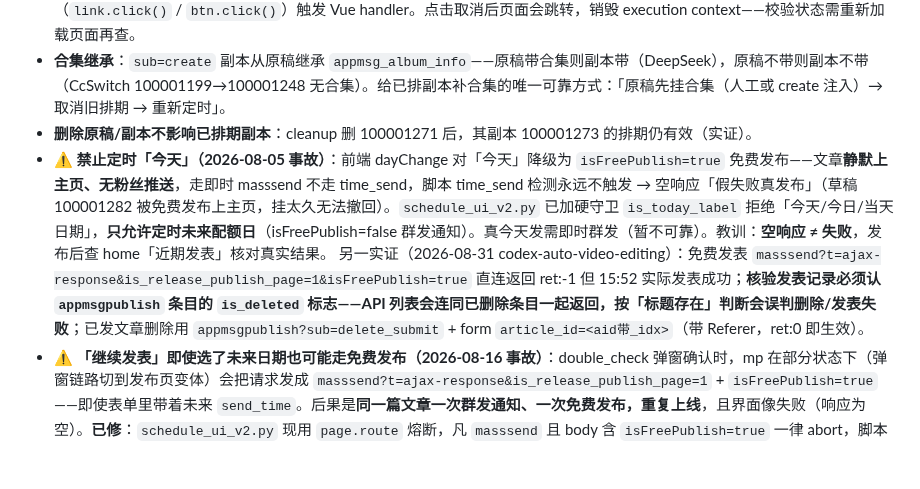
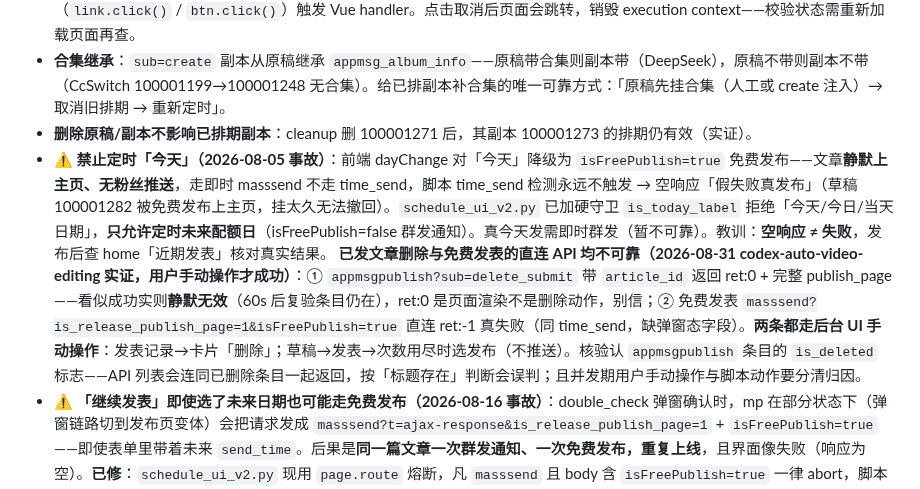
Before and after one commit to xiaoshuai1024/cursor-skills, a Markdown page: skills/wechat-publishing/SKILL.md, the part around the change. Drawn GitHub-style; blank space fills up the shorter version.

Commit message:
fix: 纠正已发删除/免费发表归因——直连API静默无效非假失败,UI手动才是成功路径(2026-08-31 实证修正)

```diff
--- a/skills/wechat-publishing/SKILL.md
+++ b/skills/wechat-publishing/SKILL.md
@@ -214,7 +214,7 @@ Hugo 用 chroma 以 class-based 方式生成高亮（`noClasses = false`）。
 - **headless 定时面板部分 li 隐藏**：`page.hover()`/`link.click()` 报 "element is not visible"，用 `page.evaluate` JS click（`link.click()` / `btn.click()`）触发 Vue handler。点击取消后页面会跳转，销毁 execution context——校验状态需重新加载页面再查。
 - **合集继承**：`sub=create` 副本从原稿继承 `appmsg_album_info`——原稿带合集则副本带（DeepSeek），原稿不带则副本不带（CcSwitch 100001199→100001248 无合集）。给已排副本补合集的唯一可靠方式：「原稿先挂合集（人工或 create 注入）→ 取消旧排期 → 重新定时」。
 - **删除原稿/副本不影响已排期副本**：cleanup 删 100001271 后，其副本 100001273 的排期仍有效（实证）。
-- **⚠️ 禁止定时「今天」（2026-08-05 事故）**：前端 dayChange 对「今天」降级为 `isFreePublish=true` 免费发布——文章**静默上主页、无粉丝推送**，走即时 masssend 不走 time_send，脚本 time_send 检测永远不触发 → 空响应「假失败真发布」（草稿 100001282 被免费发布上主页，挂太久无法撤回）。`schedule_ui_v2.py` 已加硬守卫 `is_today_label` 拒绝「今天/今日/当天日期」，**只允许定时未来配额日**（isFreePublish=false 群发通知）。真今天发需即时群发（暂不可靠）。教训：**空响应 ≠ 失败**，发布后查 home「近期发表」核对真实结果。 另一实证（2026-08-31 codex-auto-video-editing）：免费发表 `masssend?t=ajax-response&is_release_publish_page=1&isFreePublish=true` 直连返回 ret:-1 但 15:52 实际发表成功；**核验发表记录必须认 `appmsgpublish` 条目的 `is_deleted` 标志——API 列表会连同已删除条目一起返回，按「标题存在」判断会误判删除/发表失败**；已发文章删除用 `appmsgpublish?sub=delete_submit` + form `article_id=<aid带_idx>`（带 Referer，ret:0 即生效）。
+- **⚠️ 禁止定时「今天」（2026-08-05 事故）**：前端 dayChange 对「今天」降级为 `isFreePublish=true` 免费发布——文章**静默上主页、无粉丝推送**，走即时 masssend 不走 time_send，脚本 time_send 检测永远不触发 → 空响应「假失败真发布」（草稿 100001282 被免费发布上主页，挂太久无法撤回）。`schedule_ui_v2.py` 已加硬守卫 `is_today_label` 拒绝「今天/今日/当天日期」，**只允许定时未来配额日**（isFreePublish=false 群发通知）。真今天发需即时群发（暂不可靠）。教训：**空响应 ≠ 失败**，发布后查 home「近期发表」核对真实结果。 **已发文章删除与免费发表的直连 API 均不可靠（2026-08-31 codex-auto-video-editing 实证，用户手动操作才成功）**：① `appmsgpublish?sub=delete_submit` 带 `article_id` 返回 ret:0 + 完整 publish_page——看似成功实则**静默无效**（60s 后复验条目仍在），ret:0 是页面渲染不是删除动作，别信；② 免费发表 `masssend?is_release_publish_page=1&isFreePublish=true` 直连 ret:-1 真失败（同 time_send，缺弹窗态字段）。**两条都走后台 UI 手动操作**：发表记录→卡片「删除」；草稿→发表→次数用尽时选发布（不推送）。核验认 `appmsgpublish` 条目的 `is_deleted` 标志——API 列表会连同已删除条目一起返回，按「标题存在」判断会误判；且并发期用户手动操作与脚本动作要分清归因。
 - **⚠️ 「继续发表」即使选了未来日期也可能走免费发布（2026-08-16 事故）**：double_check 弹窗确认时，mp 在部分状态下（弹窗链路切到发布页变体）会把请求发成 `masssend?t=ajax-response&is_release_publish_page=1` + `isFreePublish=true`——即使表单里带着未来 `send_time`。后果是**同一篇文章一次群发通知、一次免费发布，重复上线**，且界面像失败（响应为空）。**已修**：`schedule_ui_v2.py` 现用 `page.route` 熔断，凡 `masssend` 且 body 含 `isFreePublish=true` 一律 abort，脚本走到「未检测到 time_send」报错退出、草稿保留可安全重跑。**铁律：定时成功的唯一判据是抓到 `action=time_send` 且 `isFreePublish=false`、ret:0**；跑完必查「发表记录」页有无意外新条目。
 - **编辑器每次点「发表」都会自动另存一个新 appMsgId（2026-08-16 实证）**：进编辑器点「发表」即 `sub=create` 副本（428→448/470、404→459、411→464…），**失败重跑 N 次就堆 N 个副本**。本轮 5 篇排期在草稿箱堆了 18+ 条废稿。流程纪律：批量定时后**必须** `list_drafts` → 更新 link-map keep-set（成功排期的新 id 记入 `scheduled_appmsgid`）→ `cleanup_drafts --delete`；失败重试前先盘点，别盲目重跑。
 - **登录态短效（<1 天）**：mp 会话隔夜即踢（页面 `t:""`/`ticket:""` 即失效）。批量长流程跑前先 `get_token` 校验；失效需弹窗重扫码，一次扫码窗口给足 15 分钟并在终端明确提示。
```
